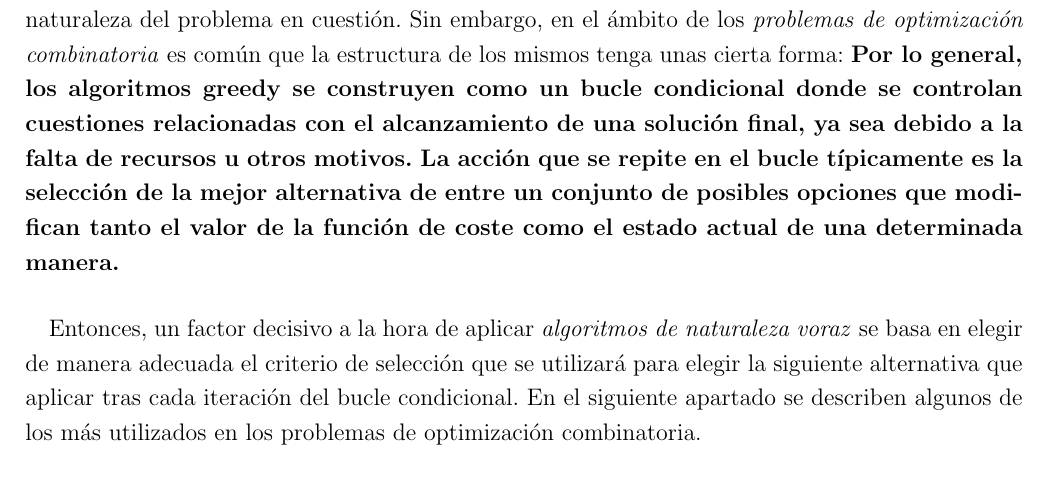
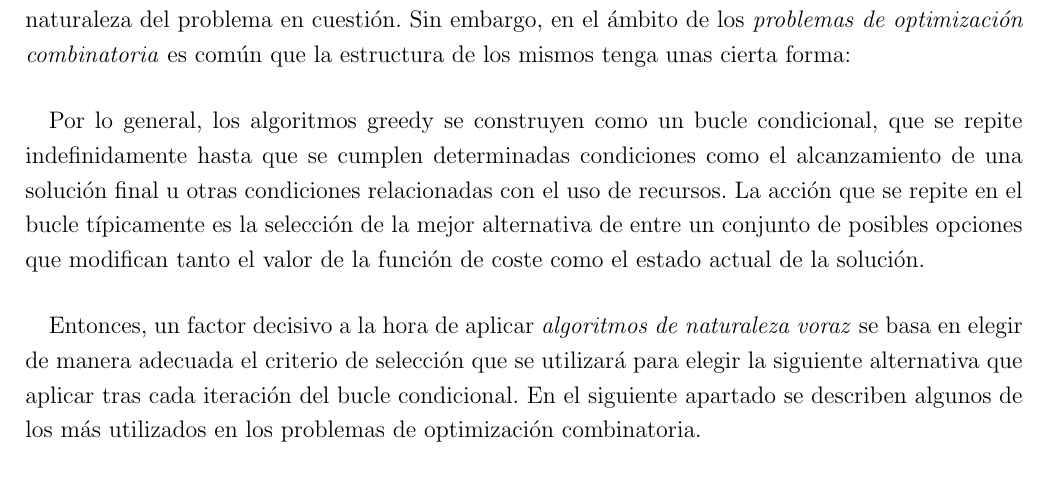
Before and after one commit to garciparedes/tfg-dial-a-ride-problem, a LaTeX thesis (document.tex, which reads tex/chapters/solving.tex): part of page 53 of 112, cut so that both start at the same text. Compiled offline with pdfLaTeX.

Commit message:
* Clarify explanation about how greedy heuristics work.

```diff
--- a/tex/chapters/solving.tex
+++ b/tex/chapters/solving.tex
@@ -200,7 +200,10 @@
         Desde el punto de vista de los problemas de optimización combinatoria, los \emph{algoritmos de naturaleza voraz} han sido de gran utilidad para muchas situaciones. Sin embargo, tal y como se puede intuir, estos requieren que el problema sobre el que se van a aplicar cumpla la propiedad de ser concavos (una mejora sobre una solución arbitraria en la dirección de la solución óptima garantiza un menor coste en la función objetivo) para que estos puedan alcanzar la solución óptima. Por contra, esto ocurre en muy pocas ocasiones en la mayoría de problemas de optimización combinatoria. Si bien es cierto, hay casos para los cuales esta condición si se cumple (como el problema del cajero), pero en muchos otros (entre los que se encuentran los \emph{problemas de rutas de vehículos}) esta condición no se satisface.
 
         \paragraph{}
-        A pesar de ello, tal y como se ha indicado anteriormente, estos algoritmos son capaces de proporcionar resultados relativamente razonables utilizando una cantidad de recursos muy contenida por lo que cuando es tolerable cierto nivel de error respecto de la solución óptima, como es el caso cuando se recurre a estrategias basadas en heurísticas, estos algoritmos proporcionan resultados muy interesantes. Como es natural, el modo en que estos se aplican es muy dependiente de la naturaleza del problema en cuestión. Sin embargo, en el ámbito de los \emph{problemas de optimización combinatoria} es común que la estructura de los mismos tenga unas cierta forma: \textbf{Por lo general, los algoritmos greedy se construyen como un bucle condicional donde se controlan cuestiones relacionadas con el alcanzamiento de una solución final, ya sea debido a la falta de recursos u otros motivos. La acción que se repite en el bucle típicamente es la selección de la mejor alternativa de entre un conjunto de posibles opciones que modifican tanto el valor de la función de coste como el estado actual de una determinada manera.}
+        A pesar de ello, tal y como se ha indicado anteriormente, estos algoritmos son capaces de proporcionar resultados relativamente razonables utilizando una cantidad de recursos muy contenida por lo que cuando es tolerable cierto nivel de error respecto de la solución óptima, como es el caso cuando se recurre a estrategias basadas en heurísticas, estos algoritmos proporcionan resultados muy interesantes. Como es natural, el modo en que estos se aplican es muy dependiente de la naturaleza del problema en cuestión. Sin embargo, en el ámbito de los \emph{problemas de optimización combinatoria} es común que la estructura de los mismos tenga unas cierta forma:
+
+        \paragraph{}
+        Por lo general, los algoritmos greedy se construyen como un bucle condicional, que se repite indefinidamente hasta que se cumplen determinadas condiciones como el alcanzamiento de una solución final u otras condiciones relacionadas con el uso de recursos. La acción que se repite en el bucle típicamente es la selección de la mejor alternativa de entre un conjunto de posibles opciones que modifican tanto el valor de la función de coste como el estado actual de la solución.
 
         \paragraph{}
         Entonces, un factor decisivo a la hora de aplicar \emph{algoritmos de naturaleza voraz} se basa en elegir de manera adecuada el criterio de selección que se utilizará para elegir la siguiente alternativa que aplicar tras cada iteración del bucle condicional. En el siguiente apartado se describen algunos de los más utilizados en los problemas de optimización combinatoria.
```
Also changed, not shown: document.pdf.
